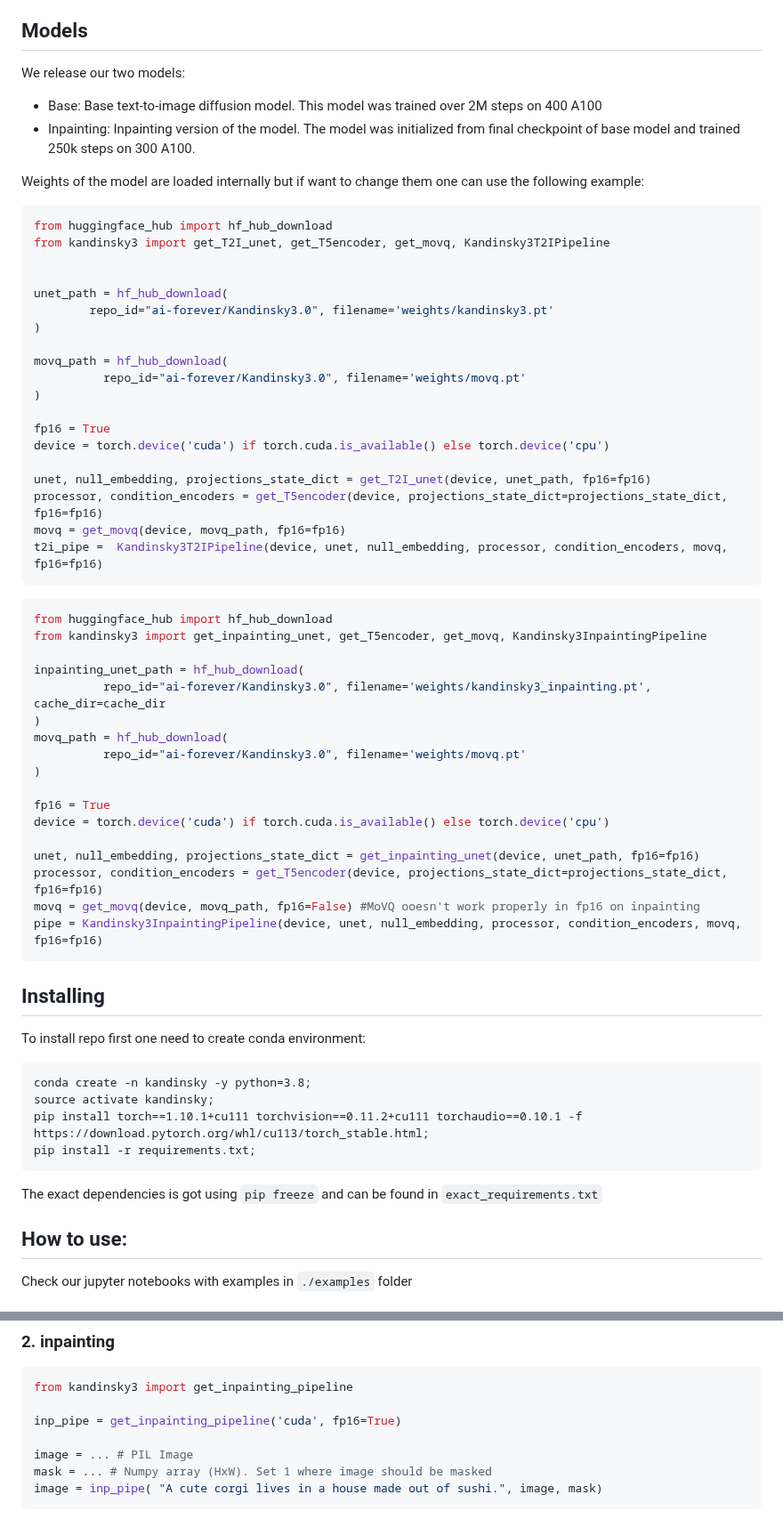
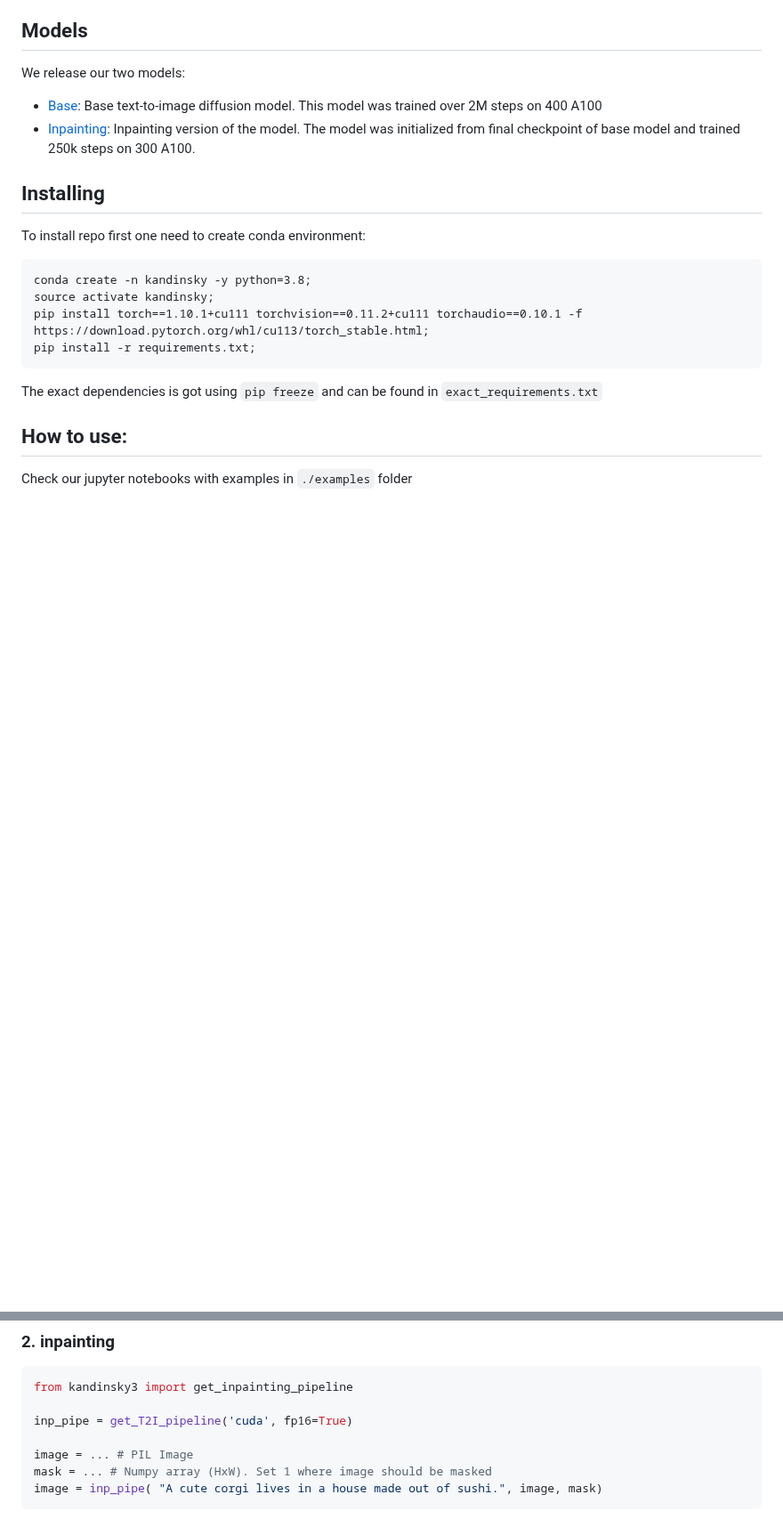
Before and after one commit to ai-forever/Kandinsky-3, a Markdown page: README.md, 2 parts joined by grey strips. Shown at 89% size. Drawn GitHub-style; blank space fills up the shorter version.

````diff
--- a/README.md
+++ b/README.md
@@ -27,53 +27,8 @@ Architecture consists of three parts:
 
 We release our two models:
 
-+ Base: Base text-to-image diffusion model. This model was trained over 2M steps on 400 A100
-+ Inpainting: Inpainting version of the model. The model was initialized from final checkpoint of base model and trained 250k steps on 300 A100.
-
-
-Weights of the model are loaded internally but if want to change them one can use the following example:
-
-```python
-from huggingface_hub import hf_hub_download
-from kandinsky3 import get_T2I_unet, get_T5encoder, get_movq, Kandinsky3T2IPipeline
-
-
-unet_path = hf_hub_download(
-        repo_id="ai-forever/Kandinsky3.0", filename='weights/kandinsky3.pt'
-)
-
-movq_path = hf_hub_download(
-          repo_id="ai-forever/Kandinsky3.0", filename='weights/movq.pt'
-)
-
-fp16 = True
-device = torch.device('cuda') if torch.cuda.is_available() else torch.device('cpu')
-
-unet, null_embedding, projections_state_dict = get_T2I_unet(device, unet_path, fp16=fp16)
-processor, condition_encoders = get_T5encoder(device, projections_state_dict=projections_state_dict, fp16=fp16)
-movq = get_movq(device, movq_path, fp16=fp16)
-t2i_pipe =  Kandinsky3T2IPipeline(device, unet, null_embedding, processor, condition_encoders, movq, fp16=fp16)
-```
-
-```python
-from huggingface_hub import hf_hub_download
-from kandinsky3 import get_inpainting_unet, get_T5encoder, get_movq, Kandinsky3InpaintingPipeline
-
-inpainting_unet_path = hf_hub_download(
-          repo_id="ai-forever/Kandinsky3.0", filename='weights/kandinsky3_inpainting.pt', cache_dir=cache_dir
-)
-movq_path = hf_hub_download(
-          repo_id="ai-forever/Kandinsky3.0", filename='weights/movq.pt'
-)
-
-fp16 = True
-device = torch.device('cuda') if torch.cuda.is_available() else torch.device('cpu')
-
-unet, null_embedding, projections_state_dict = get_inpainting_unet(device, unet_path, fp16=fp16)
-processor, condition_encoders = get_T5encoder(device, projections_state_dict=projections_state_dict, fp16=fp16)
-movq = get_movq(device, movq_path, fp16=False) #MoVQ ooesn't work properly in fp16 on inpainting
-pipe = Kandinsky3InpaintingPipeline(device, unet, null_embedding, processor, condition_encoders, movq, fp16=fp16)
-```
++ [Base](): Base text-to-image diffusion model. This model was trained over 2M steps on 400 A100
++ [Inpainting](): Inpainting version of the model. The model was initialized from final checkpoint of base model and trained 250k steps on 300 A100.
 
 ## Installing
 
@@ -106,7 +61,7 @@ image = t2i_pipe( "A cute corgi lives in a house made out of sushi.")
 ```python
 from kandinsky3 import get_inpainting_pipeline
 
-inp_pipe = get_inpainting_pipeline('cuda', fp16=True)
+inp_pipe = get_T2I_pipeline('cuda', fp16=True)
 
 image = ... # PIL Image
 mask = ... # Numpy array (HxW). Set 1 where image should be masked
````
Also changed, not shown: other parts of README.md (+14 -2 lines).
